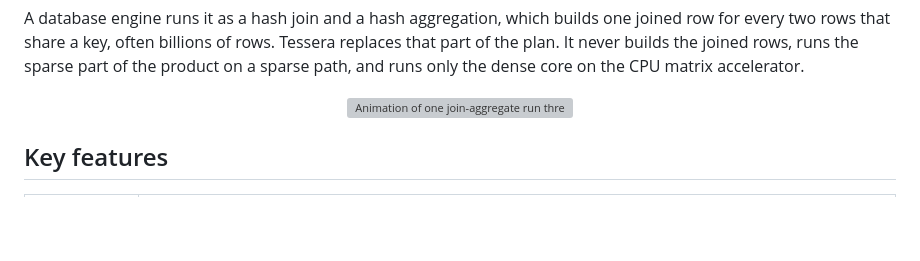
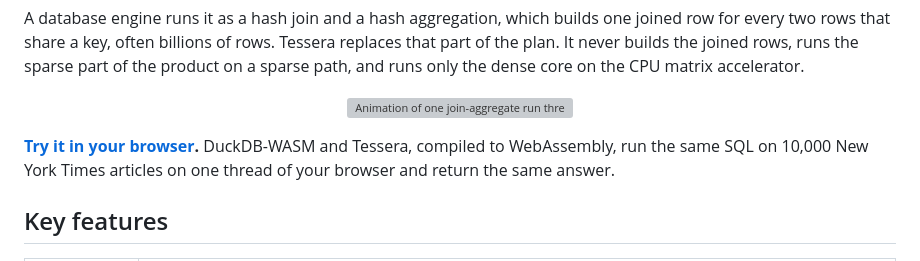
Before and after one commit to GyuyeongKim/Tessera-public, a Markdown page: README.md, the part around the change. Drawn GitHub-style; blank space fills up the shorter version; grey boxes are pictures that could not be loaded.

Commit message:
README: link the browser demo

```diff
--- a/README.md
+++ b/README.md
@@ -29,6 +29,10 @@ share a key, often billions of rows. Tessera replaces that part of the plan. It
 sparse part of the product on a sparse path, and runs only the dense core on the CPU matrix accelerator.
 
 <p align="center"><img src="assets/three_ways.svg" width="860" alt="Animation of one join-aggregate run three ways: the engine's own plan makes 20.1 billion joined rows and finishes in 8.6 minutes, SPALM multiplies the sparse matrix in 54.3 seconds, and Tessera finishes in 2.9 seconds"></p>
+
+**[Try it in your browser](https://gyuyeongkim.github.io/Tessera-public/).** DuckDB-WASM and Tessera, compiled to
+WebAssembly, run the same SQL on 10,000 New York Times articles on one thread of your browser and return the same
+answer.
 
 ## Key features
 
```
